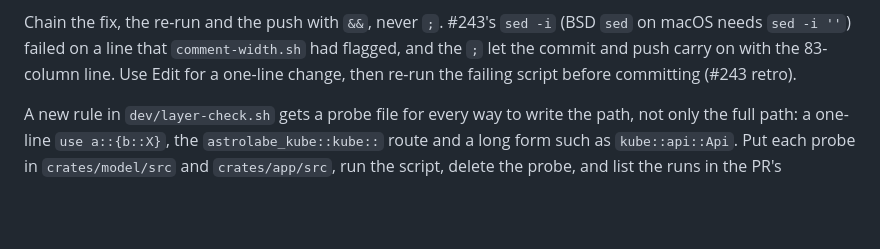
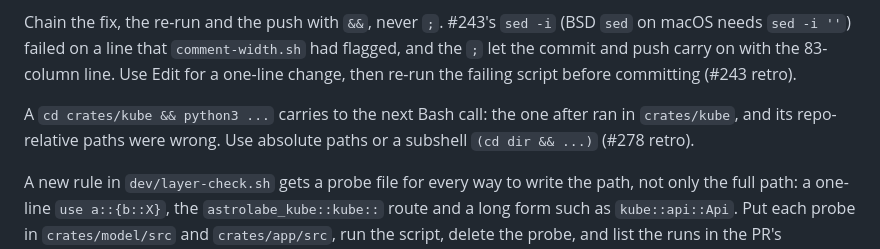
Before and after one commit to jasonwun/Astrolabe, a Markdown page: docs/agents/testing.md, the part around the change. Drawn GitHub-style; blank space fills up the shorter version.

```diff
--- a/docs/agents/testing.md
+++ b/docs/agents/testing.md
@@ -61,6 +61,10 @@ Chain the fix, the re-run and the push with `&&`, never `;`. #243's
 `comment-width.sh` had flagged, and the `;` let the commit and push
 carry on with the 83-column line. Use Edit for a one-line change, then
 re-run the failing script before committing (#243 retro).
+
+A `cd crates/kube && python3 ...` carries to the next Bash call: the one
+after ran in `crates/kube`, and its repo-relative paths were wrong. Use
+absolute paths or a subshell `(cd dir && ...)` (#278 retro).
 
 A new rule in `dev/layer-check.sh` gets a probe file for every way to
 write the path, not only the full path: a one-line `use a::{b::X}`, the
```
Also changed, not shown: docs/agents/manual-check.md (+5 -1 lines).
